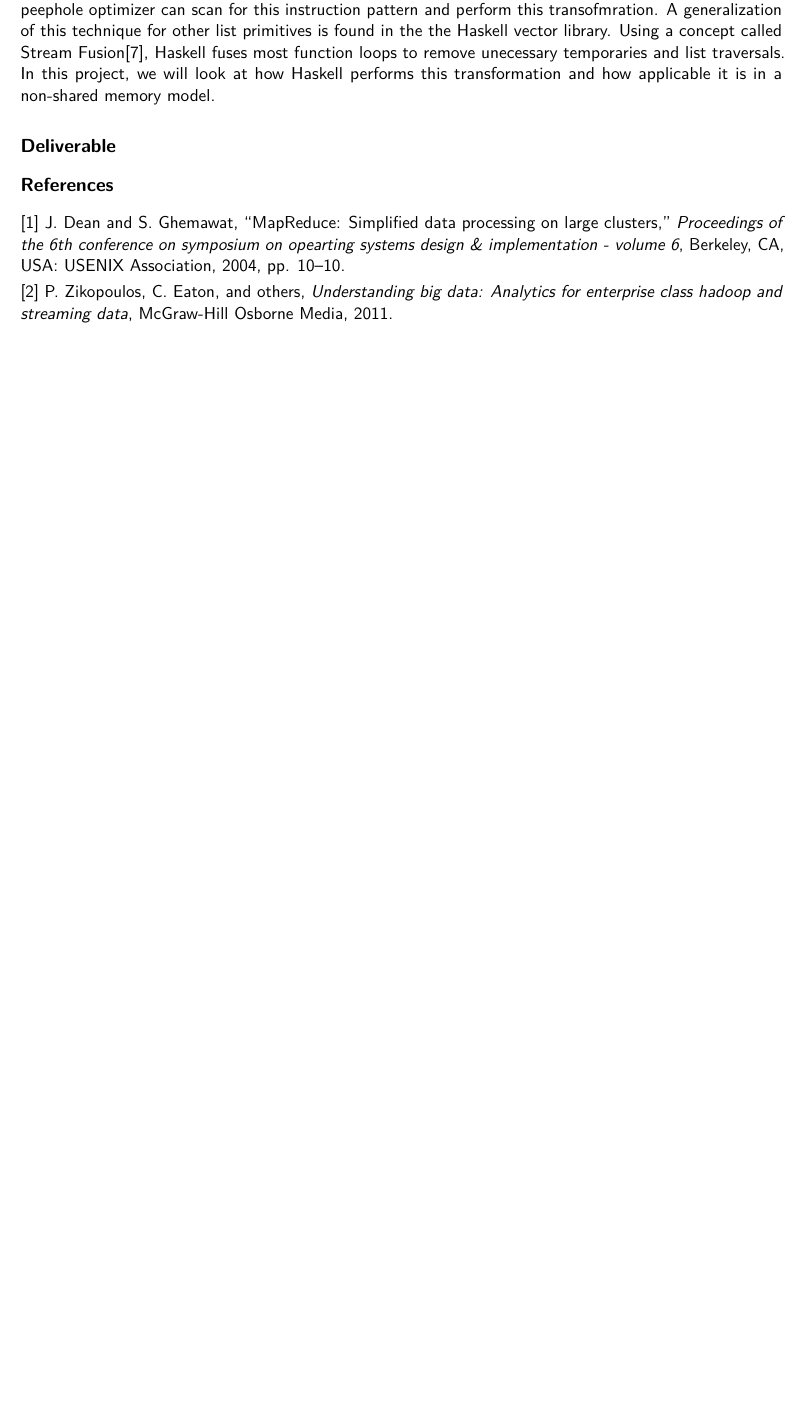
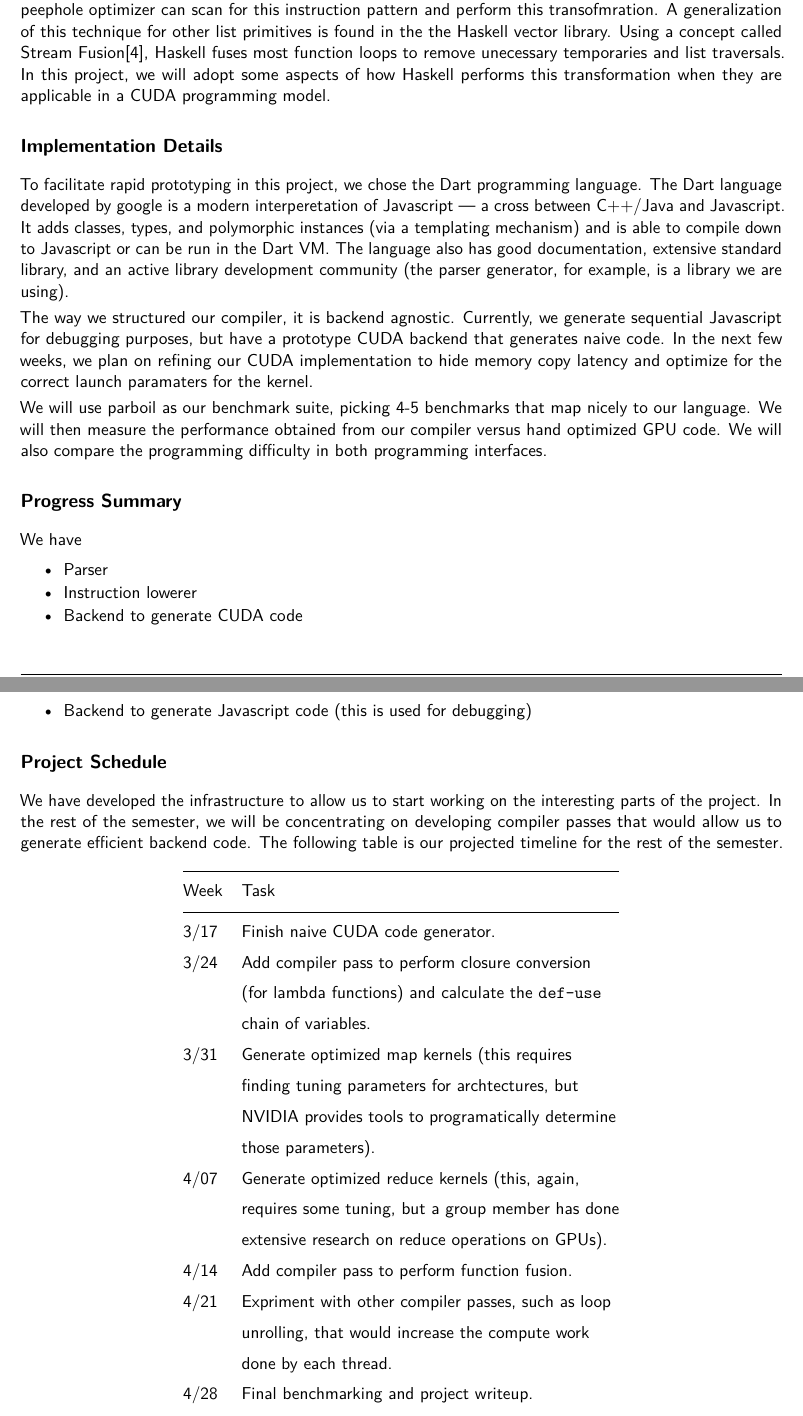
Before and after one commit to abduld/CS533, a LaTeX document (progress/document.tex, which reads progress/report.tex): part of page 2 of 2 before the commit and two parts of pages 2 and 3 of 3 after it, the two joined at a grey line, cut so that both start at the same text, the shorter picture padded with empty space. Compiled offline with pdfLaTeX.

Commit message:
initial rough draft (progress missing)

```diff
--- a/progress/document.tex
+++ b/progress/document.tex
@@ -10,6 +10,7 @@
 \usepackage{graphicx}
 \usepackage{listings}
 \usepackage[numbers]{natbib}
+\usepackage{longtable}
 \bibliographystyle{alphadin}
 
 \usepackage{lastpage}
--- a/progress/report.tex
+++ b/progress/report.tex
@@ -87,25 +97,91 @@ into \texttt{map(f.g, lst)}. A simple peephole optimizer can scan for
 this instruction pattern and perform this transofmration. A
 generalization of this technique for other list primitives is found in
 the the Haskell vector library. Using a concept called Stream
-Fusion{[}7{]}, Haskell fuses most function loops to remove unecessary
-temporaries and list traversals. In this project, we will look at how
-Haskell performs this transformation and how applicable it is in a
-non-shared memory model.
+Fusion{[}4{]}, Haskell fuses most function loops to remove unecessary
+temporaries and list traversals. In this project, we will adopt some
+aspects of how Haskell performs this transformation when they are
+applicable in a CUDA programming model.
 
-\subsection{Deliverable}\label{deliverable}
+\subsection{Implementation Details}
 
-\subsection{References}\label{references}
+To facilitate rapid prototyping in this project, we chose the Dart
+programming language. The Dart language developed by google is a modern
+interperetation of Javascript --- a cross between C++/Java and
+Javascript. It adds classes, types, and polymorphic instances (via a
+templating mechanism) and is able to compile down to Javascript or can
+be run in the Dart VM. The language also has good documentation,
+extensive standard library, and an active library development community
+(the parser generator, for example, is a library we are using).
 
-{[}1{]} J. Dean and S. Ghemawat, ``MapReduce: Simplified data processing
-on large clusters,'' \emph{Proceedings of the 6th conference on
-symposium on opearting systems design \& implementation - volume 6},
-Berkeley, CA, USA: USENIX Association, 2004, pp. 10--10.
+The way we structured our compiler, it is backend agnostic. Currently,
+we generate sequential Javascript for debugging purposes, but have a
+prototype CUDA backend that generates naive code. In the next few weeks,
+we plan on refining our CUDA implementation to hide memory copy latency
+and optimize for the correct launch paramaters for the kernel.
 
-{[}2{]} P. Zikopoulos, C. Eaton, and others, \emph{Understanding big
-data: Analytics for enterprise class hadoop and streaming data},
-McGraw-Hill Osborne Media, 2011.
+We will use parboil as our benchmark suite, picking 4-5 benchmarks that
+map nicely to our language. We will then measure the performance
+obtained from our compiler versus hand optimized GPU code. We will also
+compare the programming difficulty in both programming interfaces.
 
-{[}3{]} J.C. Adams, W.S. Brainerd, and C.H. Coldberg, \emph{Programmer's
-guide to fortran 90}, Intertext Publications, 1990.
+\subsection{Progress Summary}
 
-{[}4{]} R.P. Polivka and S. Pakin, \emph{APL: The language and its
+We have
+
+\begin{itemize}
+\itemsep1pt\parskip0pt\parsep0pt
+\item
+  Parser
+\item
+  Instruction lowerer
+\item
+  Backend to generate CUDA code
+\item
+  Backend to generate Javascript code (this is used for debugging)
+\end{itemize}
+
+\subsection{Project Schedule}
+
+We have developed the infrastructure to allow us to start working on the
+interesting parts of the project. In the rest of the semester, we will
+be concentrating on developing compiler passes that would allow us to
+generate efficient backend code. The following table is our projected
+timeline for the rest of the semester.
+
+\begin{longtable}[c]{@{}ll@{}}
+\hline\noalign{\medskip}
+Week & Task
+\\\noalign{\medskip}
+\hline\noalign{\medskip}
+3/17 & Finish naive CUDA code generator.
+\\\noalign{\medskip}
+3/24 & Add compiler pass to perform closure conversion
+\\\noalign{\medskip}
+& (for lambda functions) and calculate the \texttt{def-use}
+\\\noalign{\medskip}
+& chain of variables.
+\\\noalign{\medskip}
+3/31 & Generate optimized map kernels (this requires
+\\\noalign{\medskip}
+& finding tuning parameters for archtectures, but
+\\\noalign{\medskip}
+& NVIDIA provides tools to programatically determine
+\\\noalign{\medskip}
+& those parameters).
+\\\noalign{\medskip}
+4/07 & Generate optimized reduce kernels (this, again,
+\\\noalign{\medskip}
+& requires some tuning, but a group member has done
+\\\noalign{\medskip}
+& extensive research on reduce operations on GPUs).
+\\\noalign{\medskip}
+4/14 & Add compiler pass to perform function fusion.
+\\\noalign{\medskip}
+4/21 & Expriment with other compiler passes, such as loop
+\\\noalign{\medskip}
+& unrolling, that would increase the compute work
+\\\noalign{\medskip}
+& done by each thread.
+\\\noalign{\medskip}
+4/28 & Final benchmarking and project writeup.
+\\\noalign{\medskip}
@@ -111,0 +194 @@ guide to fortran 90}, Intertext Publications, 1990.
+\end{longtable}
```
Also changed, not shown: progress/title.tex (+1 -1 lines), progress/Makefile, progress/document.pdf, progress/report.tex (107 more changed lines), 1 other file. Lines whose indentation alone changed are shown as unchanged.
